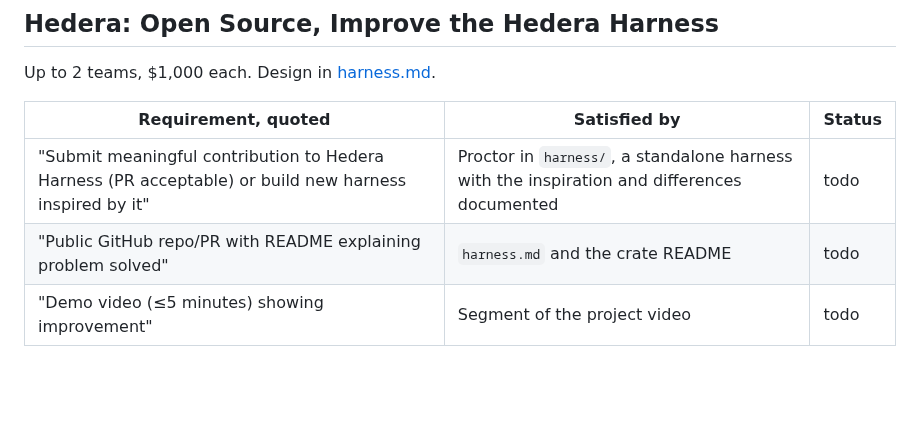
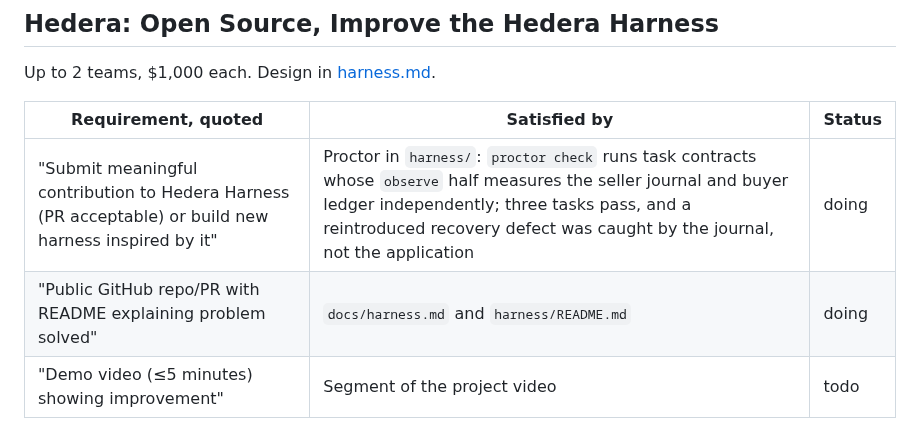
Before and after one commit to mandate-run/mandate, a Markdown page: docs/requirements.md, the part around the change. Rendered like a GitHub page; blank space fills up the shorter version.

Commit message:
docs: harness requirement is under way

```diff
--- a/docs/requirements.md
+++ b/docs/requirements.md
@@ -42,8 +42,8 @@ Up to 2 teams, $1,000 each. Design in [harness.md](harness.md).
 
 | Requirement, quoted | Satisfied by | Status |
 |---|---|---|
-| "Submit meaningful contribution to Hedera Harness (PR acceptable) or build new harness inspired by it" | Proctor in `harness/`, a standalone harness with the inspiration and differences documented | todo |
-| "Public GitHub repo/PR with README explaining problem solved" | `harness.md` and the crate README | todo |
+| "Submit meaningful contribution to Hedera Harness (PR acceptable) or build new harness inspired by it" | Proctor in `harness/`: `proctor check` runs task contracts whose `observe` half measures the seller journal and buyer ledger independently; three tasks pass, and a reintroduced recovery defect was caught by the journal, not the application | doing |
+| "Public GitHub repo/PR with README explaining problem solved" | `docs/harness.md` and `harness/README.md` | doing |
 | "Demo video (≤5 minutes) showing improvement" | Segment of the project video | todo |
 
 Extra points pursued: "Harness for uncovered language/framework", "New service coverage", "Tests, documentation, or examples included", "Clear before/after developer experience evidence".
```
